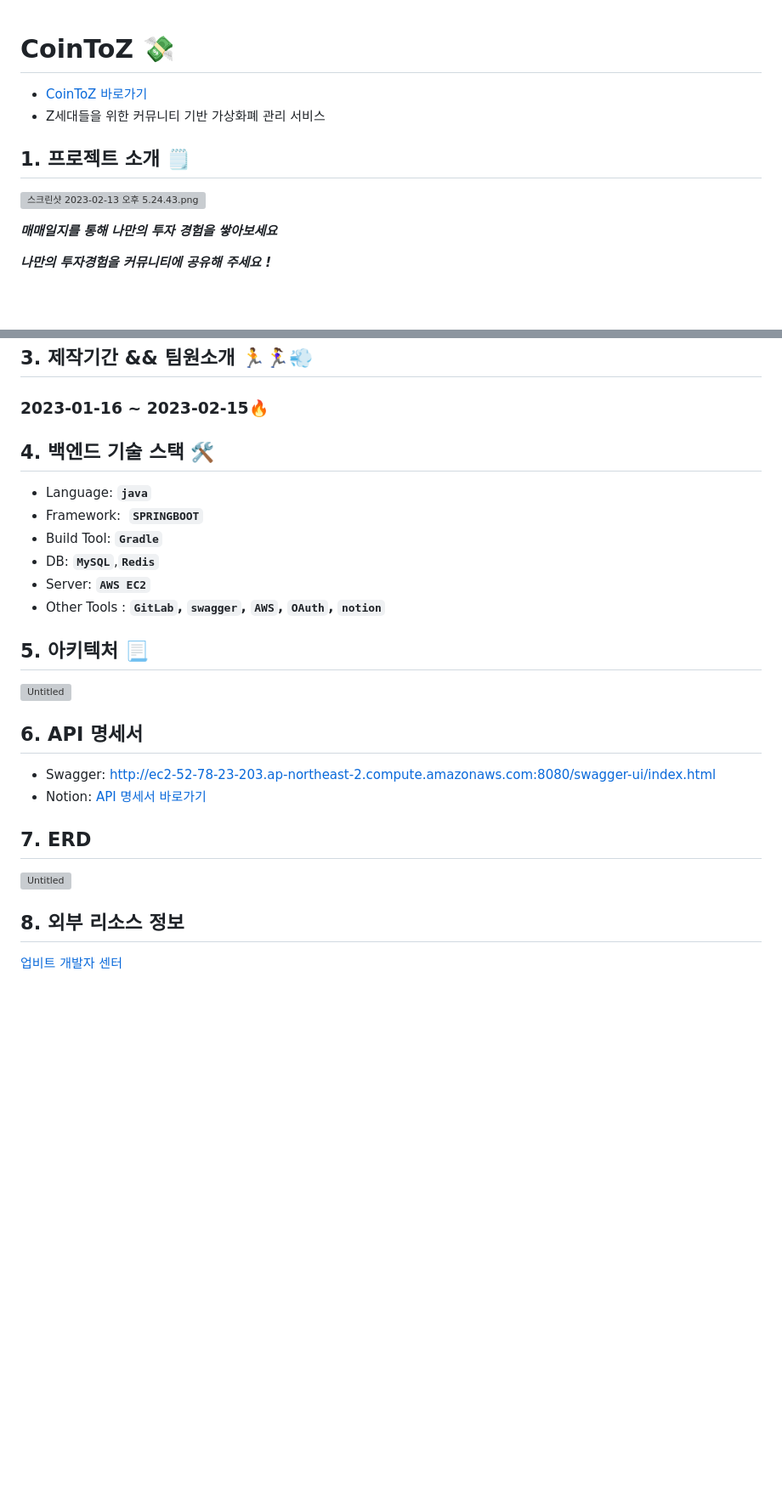
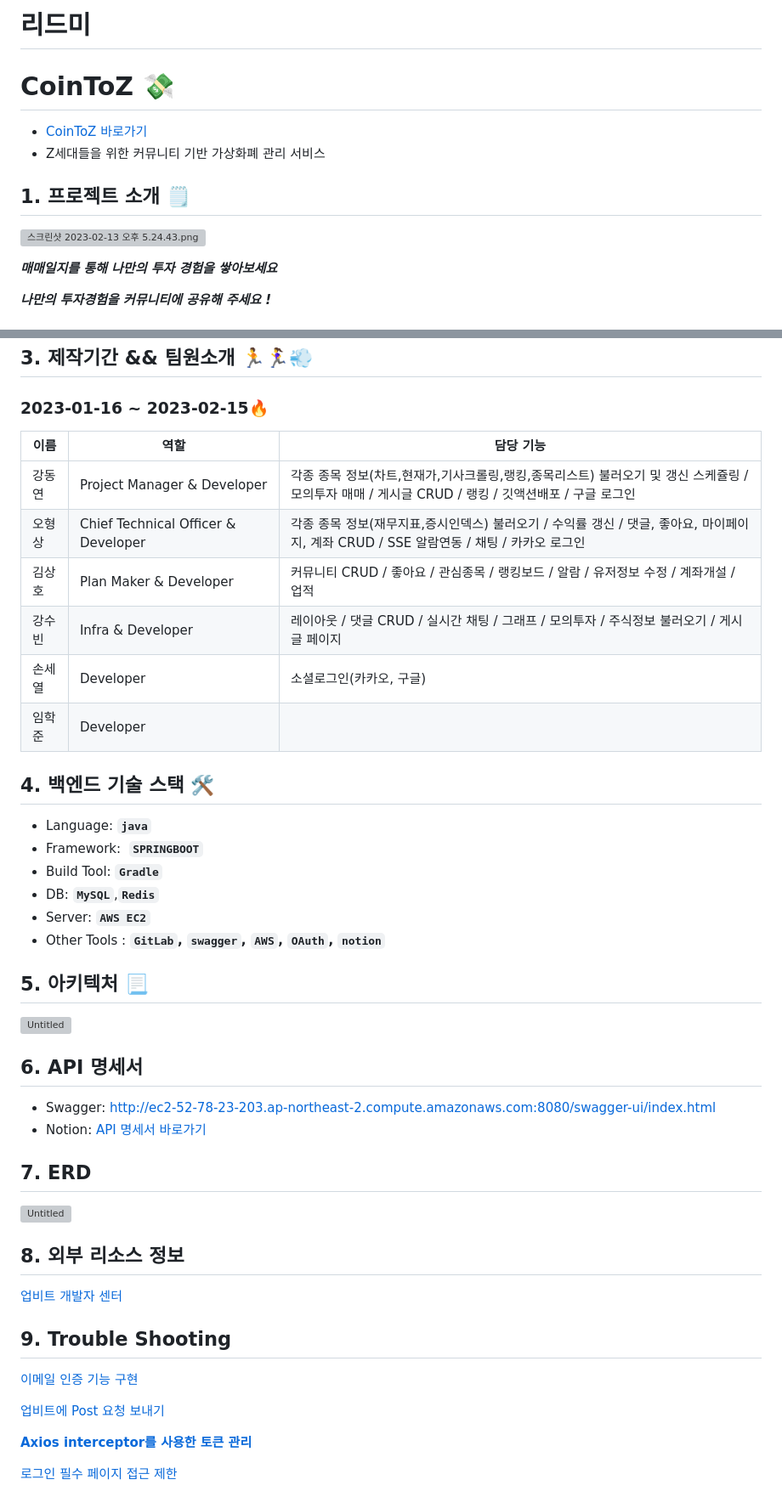
Before and after one commit to ohy1023/CoinToZ, a Markdown page: 리드미 578f29462bf24e2e95de674d59e2b04c.md, 2 parts joined by grey strips. Shown at 85% size. Rendered like a GitHub page; blank space fills up the shorter version; grey boxes are pictures that could not be loaded.

Commit message:
Fix:리드미 수정

```diff
--- a/README.md
+++ b/리드미 578f29462bf24e2e95de674d59e2b04c.md
@@ -1,3 +1,5 @@
+# 리드미
+
 # CoinToZ 💸
 
 - [CoinToZ 바로가기](http://ec2-43-201-23-107.ap-northeast-2.compute.amazonaws.com/)
@@ -40,6 +42,15 @@
 
 ### 2023-01-16 ~ 2023-02-15🔥
 
+| 이름 | 역할 | 담당 기능 |
+| --- | --- | --- |
+| 강동연 | Project Manager & Developer | 각종 종목 정보(차트,현재가,기사크롤링,랭킹,종목리스트) 불러오기 및 갱신 스케쥴링 / 모의투자 매매 / 게시글 CRUD / 랭킹 / 깃액션배포 / 구글 로그인 |
+| 오형상 |  Chief Technical Officer & Developer | 각종 종목 정보(재무지표,증시인덱스) 불러오기 / 수익률 갱신 / 댓글, 좋아요, 마이페이지, 계좌 CRUD / SSE 알람연동 / 채팅 / 카카오 로그인 |
+| 김상호 | Plan Maker & Developer | 커뮤니티 CRUD / 좋아요 / 관심종목 / 랭킹보드 / 알람 / 유저정보 수정 / 계좌개설 / 업적 |
+| 강수빈 | Infra & Developer | 레이아웃 / 댓글 CRUD / 실시간 채팅 / 그래프 / 모의투자 / 주식정보 불러오기 / 게시글 페이지 |
+| 손세열 |  Developer | 소셜로그인(카카오, 구글) |
+| 임학준 | Developer |  |
+
 ## 4. 백엔드 기술 스택 🛠
 
 - Language: **`java`**
@@ -65,3 +76,13 @@
 ## 8. 외부 리소스 정보
 
 [업비트 개발자 센터](https://docs.upbit.com/reference/%ED%98%B8%EA%B0%80-%EC%A0%95%EB%B3%B4-%EC%A1%B0%ED%9A%8C)
+
+## 9. **Trouble Shooting**
+
+[이메일 인증 기능 구현](https://www.notion.so/05c7fd8b78c941739755363c31d9ddb6)
+
+[업비트에 Post 요청 보내기](https://www.notion.so/Post-1ebe3141e9664befab8c69de840e33d3)
+
+[**Axios interceptor를 사용한 토큰 관리**](https://www.notion.so/Axios-interceptor-cfce26a076814ce2ab575c383cd9bb20)
+
+[로그인 필수 페이지 접근 제한](https://www.notion.so/2cb687998c304082b18e04b54a367477)
```
Also changed, not shown: other parts of 리드미 578f29462bf24e2e95de674d59e2b04c.md (+4 -4 lines).
